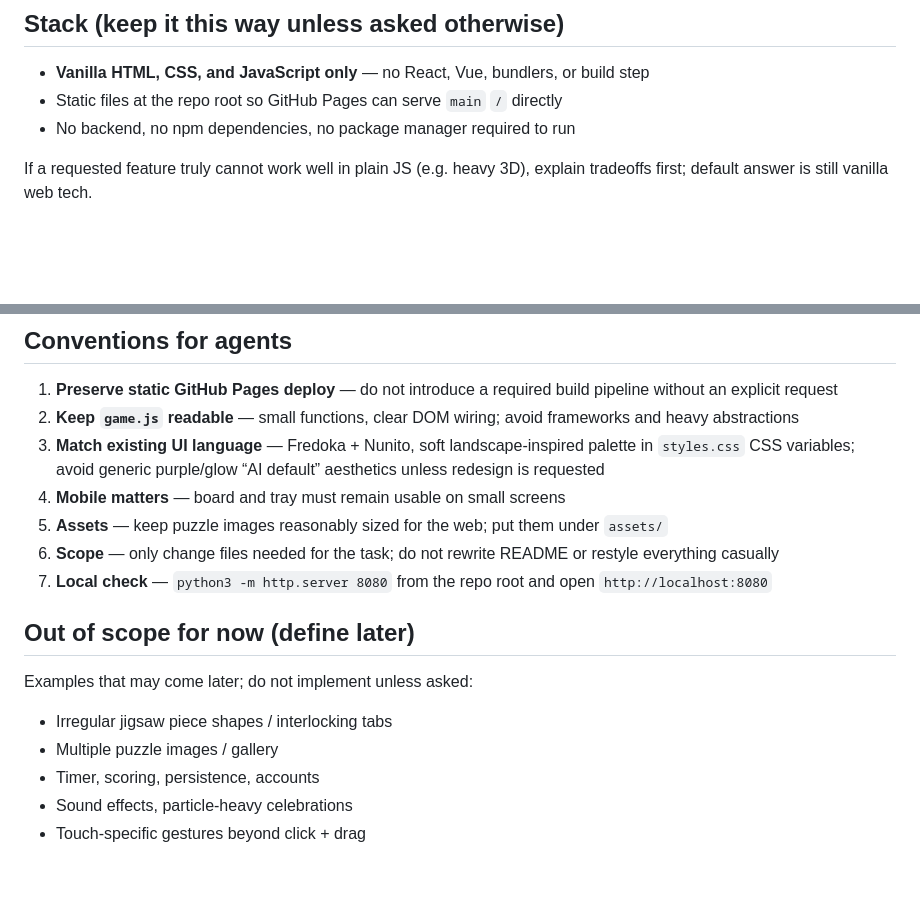
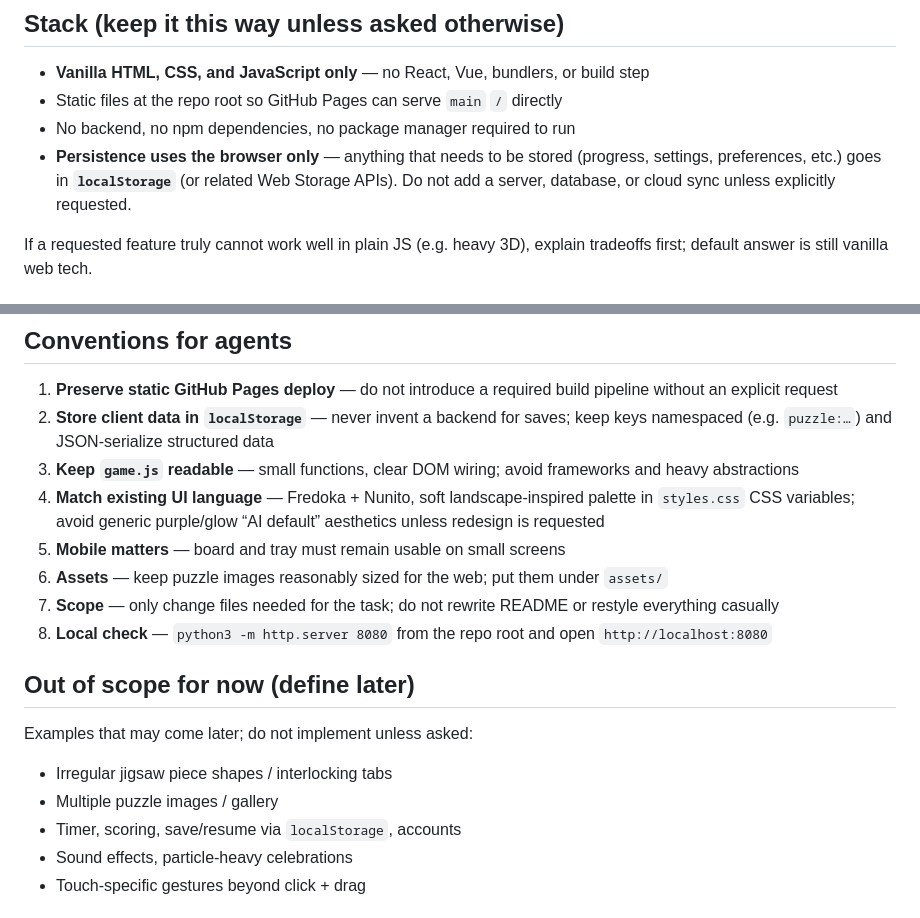
Before and after one commit to KRZ-visma/Puzzle, a Markdown page: AGENTS.md, 2 parts joined by grey strips. Rendered like a GitHub page; blank space fills up the shorter version.

Commit message:
Document localStorage as the only persistence approach
Require browser Web Storage for saves and settings; keep
namespaced keys and avoid introducing a backend.

Co-authored-by: Martin Kruitz <KRZ-visma@users.noreply.github.com>

```diff
--- a/AGENTS.md
+++ b/AGENTS.md
@@ -11,6 +11,7 @@ Features beyond the current basics are still being defined — prefer small, inc
 - **Vanilla HTML, CSS, and JavaScript only** — no React, Vue, bundlers, or build step
 - Static files at the repo root so GitHub Pages can serve `main` `/` directly
 - No backend, no npm dependencies, no package manager required to run
+- **Persistence uses the browser only** — anything that needs to be stored (progress, settings, preferences, etc.) goes in **`localStorage`** (or related Web Storage APIs). Do not add a server, database, or cloud sync unless explicitly requested.
 
 If a requested feature truly cannot work well in plain JS (e.g. heavy 3D), explain tradeoffs first; default answer is still vanilla web tech.
 
@@ -38,12 +39,13 @@ Piece ids are row-major: `id = row * cols + col`.
 ## Conventions for agents
 
 1. **Preserve static GitHub Pages deploy** — do not introduce a required build pipeline without an explicit request
-2. **Keep `game.js` readable** — small functions, clear DOM wiring; avoid frameworks and heavy abstractions
-3. **Match existing UI language** — Fredoka + Nunito, soft landscape-inspired palette in `styles.css` CSS variables; avoid generic purple/glow “AI default” aesthetics unless redesign is requested
-4. **Mobile matters** — board and tray must remain usable on small screens
-5. **Assets** — keep puzzle images reasonably sized for the web; put them under `assets/`
-6. **Scope** — only change files needed for the task; do not rewrite README or restyle everything casually
-7. **Local check** — `python3 -m http.server 8080` from the repo root and open `http://localhost:8080`
+2. **Store client data in `localStorage`** — never invent a backend for saves; keep keys namespaced (e.g. `puzzle:…`) and JSON-serialize structured data
+3. **Keep `game.js` readable** — small functions, clear DOM wiring; avoid frameworks and heavy abstractions
+4. **Match existing UI language** — Fredoka + Nunito, soft landscape-inspired palette in `styles.css` CSS variables; avoid generic purple/glow “AI default” aesthetics unless redesign is requested
+5. **Mobile matters** — board and tray must remain usable on small screens
+6. **Assets** — keep puzzle images reasonably sized for the web; put them under `assets/`
+7. **Scope** — only change files needed for the task; do not rewrite README or restyle everything casually
+8. **Local check** — `python3 -m http.server 8080` from the repo root and open `http://localhost:8080`
 
 ## Out of scope for now (define later)
 
@@ -51,7 +53,7 @@ Examples that may come later; do not implement unless asked:
 
 - Irregular jigsaw piece shapes / interlocking tabs
 - Multiple puzzle images / gallery
-- Timer, scoring, persistence, accounts
+- Timer, scoring, save/resume via `localStorage`, accounts
 - Sound effects, particle-heavy celebrations
 - Touch-specific gestures beyond click + drag
 
```
